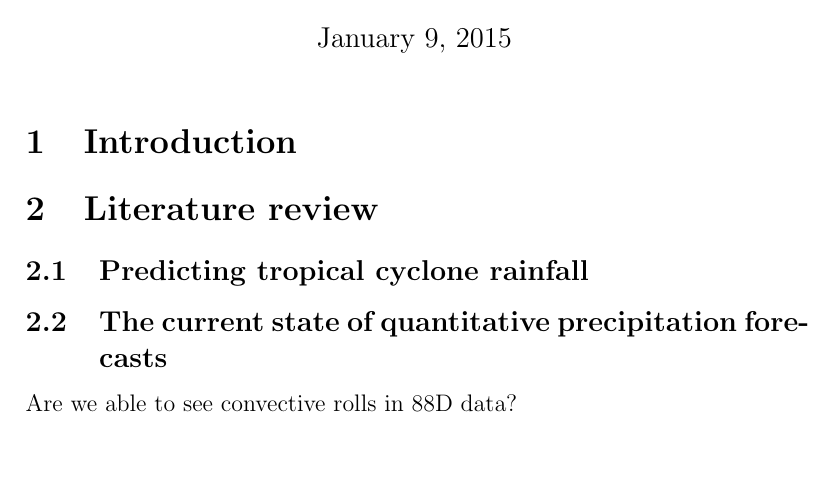
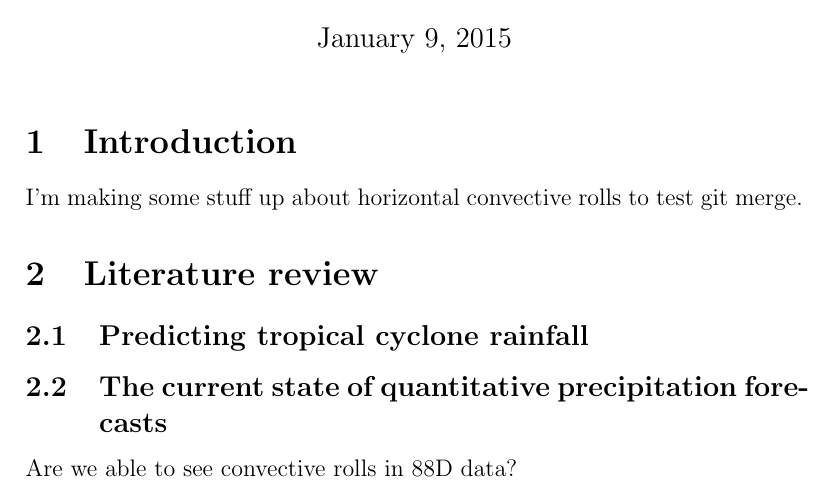
Before and after one commit to aleyakaushik/git-paper, a LaTeX document (article.tex): part of the page, cut so that both start at the same text, the shorter picture padded with empty space. Compiled offline with pdfLaTeX.

Commit message:
Changes to Introduction section

```diff
--- a/article.tex
+++ b/article.tex
@@ -11,6 +11,8 @@
 
 \section{Introduction}
 
+I'm making some stuff up about horizontal convective rolls to test git merge.
+
 \section{Literature review}
 
 \subsection{Predicting tropical cyclone rainfall}
```
